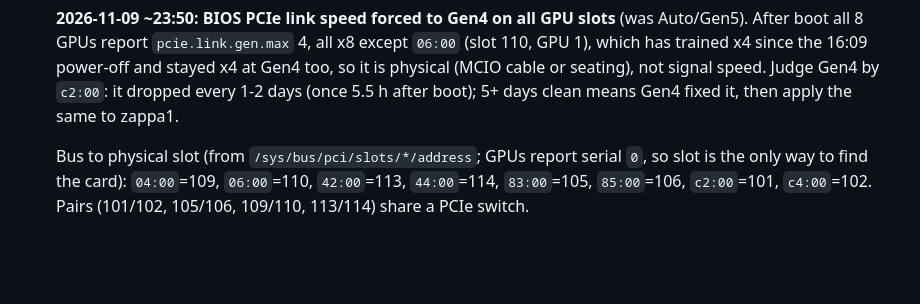
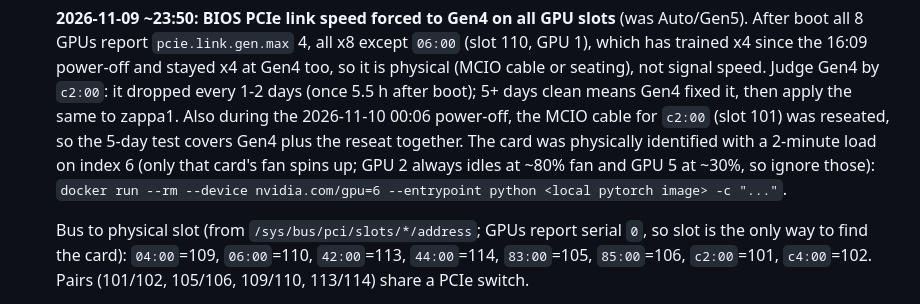
Before and after one commit to manishrony/ronyzap.github.io, a Markdown page: gpu-monitor/TROUBLESHOOTING-CDI-ERROR.md, the part around the change. Drawn GitHub-style; blank space fills up the shorter version.

Commit message:
Runbook: zappa2 slot 101 MCIO cable reseated; how the card was identified
Co-Authored-By: Claude Opus 5.5 <noreply@anthropic.com>
Claude-Session: https://claude.ai/code/session_012SebrQkyx5WsNByKuBeMse

```diff
--- a/gpu-monitor/TROUBLESHOOTING-CDI-ERROR.md
+++ b/gpu-monitor/TROUBLESHOOTING-CDI-ERROR.md
@@ -165,6 +165,11 @@
    which has trained x4 since the 16:09 power-off and stayed x4 at Gen4 too, so it is physical
    (MCIO cable or seating), not signal speed. Judge Gen4 by `c2:00`: it dropped every 1-2 days
    (once 5.5 h after boot); 5+ days clean means Gen4 fixed it, then apply the same to zappa1.
+   Also during the 2026-11-10 00:06 power-off, the MCIO cable for `c2:00` (slot 101) was
+   reseated, so the 5-day test covers Gen4 plus the reseat together. The card was physically
+   identified with a 2-minute load on index 6 (only that card's fan spins up; GPU 2 always
+   idles at ~80% fan and GPU 5 at ~30%, so ignore those):
+   `docker run --rm --device nvidia.com/gpu=6 --entrypoint python <local pytorch image> -c "..."`.
 
    Bus to physical slot (from `/sys/bus/pci/slots/*/address`; GPUs report serial `0`, so slot
    is the only way to find the card): `04:00`=109, `06:00`=110, `42:00`=113, `44:00`=114,
```
